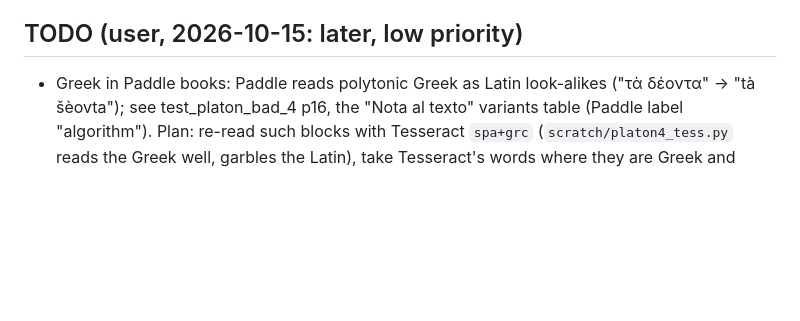
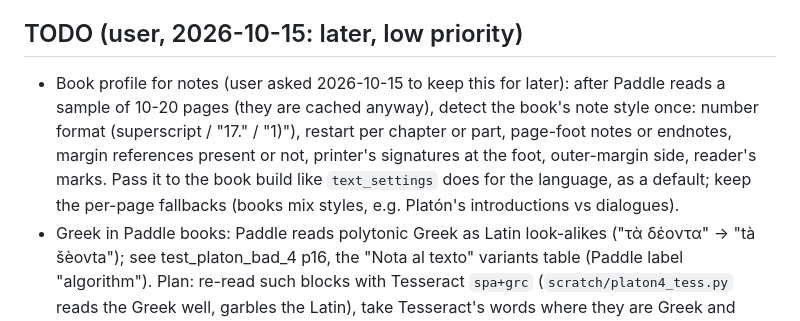
Before and after one commit to fonsthefons/pdf-worker, a Markdown page: PROGRESS.md, the part around the change. Rendered like a GitHub page; blank space fills up the shorter version.

Commit message:
PROGRESS: TODO for a book-wide note profile
Co-Authored-By: Claude Opus 5.5 <noreply@anthropic.com>
Claude-Session: https://claude.ai/code/session_014sgMXBTKjSmbgWe2uC17FW

```diff
--- a/PROGRESS.md
+++ b/PROGRESS.md
@@ -850,6 +850,13 @@ User's feature list (2026-10-11). Ship each with a PR and merge it:
    glosses and line numbers (PR #7), PaddleOCR-VL evaluation (PR #8). Done.
 
 ## TODO (user, 2026-10-15: later, low priority)
+- Book profile for notes (user asked 2026-10-15 to keep this for later): after Paddle
+  reads a sample of 10-20 pages (they are cached anyway), detect the book's note style
+  once: number format (superscript / "17." / "1)"), restart per chapter or part,
+  page-foot notes or endnotes, margin references present or not, printer's signatures
+  at the foot, outer-margin side, reader's marks. Pass it to the book build like
+  `text_settings` does for the language, as a default; keep the per-page fallbacks
+  (books mix styles, e.g. Platón's introductions vs dialogues).
 - Greek in Paddle books: Paddle reads polytonic Greek as Latin look-alikes
   ("τὰ δέοντα" -> "tà šèovta"); see test_platon_bad_4 p16, the "Nota al texto" variants
   table (Paddle label "algorithm"). Plan: re-read such blocks with Tesseract `spa+grc`
```
